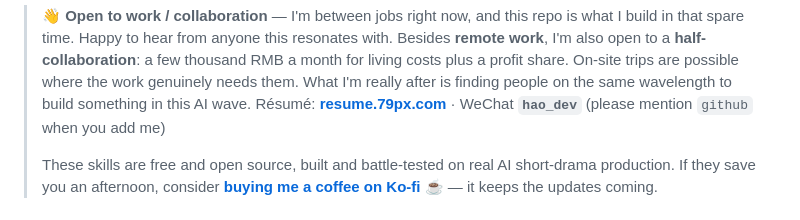
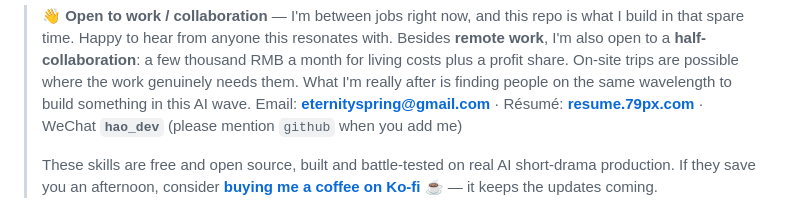
Before and after one commit to HetianVision/novel-to-short-drama, a Markdown page: README.en.md, the part around the change. Drawn GitHub-style.

Commit message:
docs(README.en): 联系方式补上邮箱

```diff
--- a/README.en.md
+++ b/README.en.md
@@ -2,7 +2,7 @@
 
 > 👋 **Open to work / collaboration** — I'm between jobs right now, and this repo is what I build in that spare time.
 > Happy to hear from anyone this resonates with. Besides **remote work**, I'm also open to a **half-collaboration**: a few thousand RMB a month for living costs plus a profit share. On-site trips are possible where the work genuinely needs them. What I'm really after is finding people on the same wavelength to build something in this AI wave.
-> Résumé: **[resume.79px.com](https://resume.79px.com)** · WeChat **`hao_dev`** (please mention `github` when you add me)
+> Email: **[eternityspring@gmail.com](mailto:eternityspring@gmail.com)** · Résumé: **[resume.79px.com](https://resume.79px.com)** · WeChat **`hao_dev`** (please mention `github` when you add me)
 >
 > These skills are free and open source, built and battle-tested on real AI short-drama production.
 > If they save you an afternoon, consider [**buying me a coffee on Ko-fi**](https://ko-fi.com/eternityspring) ☕ — it keeps the updates coming.
```
